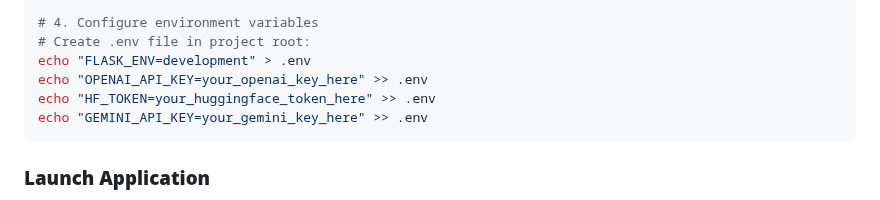
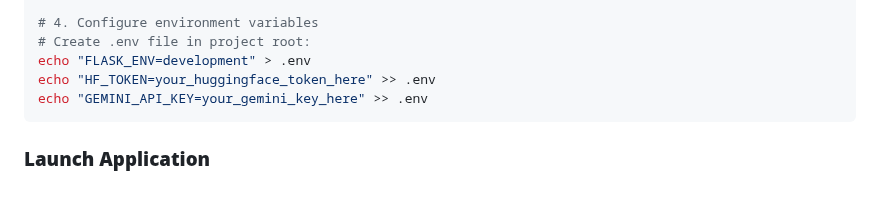
Before and after one commit to George-Tharwat-Thabet/MeHelper, a Markdown page: README.md, the part around the change. GitHub-like rendering.

````diff
--- a/README.md
+++ b/README.md
@@ -158,7 +158,6 @@ pip install -r requirements.txt
 # 4. Configure environment variables
 # Create .env file in project root:
 echo "FLASK_ENV=development" > .env
-echo "OPENAI_API_KEY=your_openai_key_here" >> .env
 echo "HF_TOKEN=your_huggingface_token_here" >> .env
 echo "GEMINI_API_KEY=your_gemini_key_here" >> .env
 ```
````
